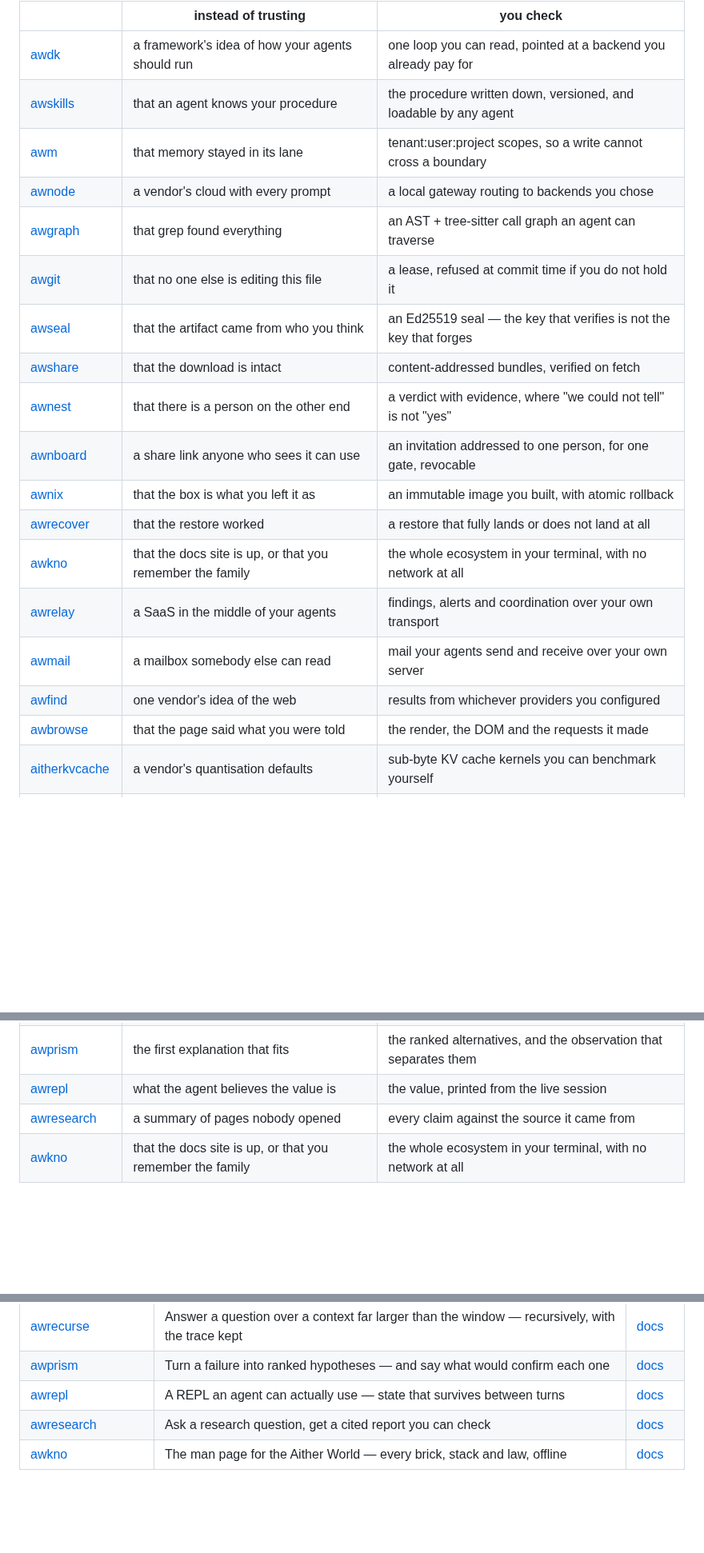
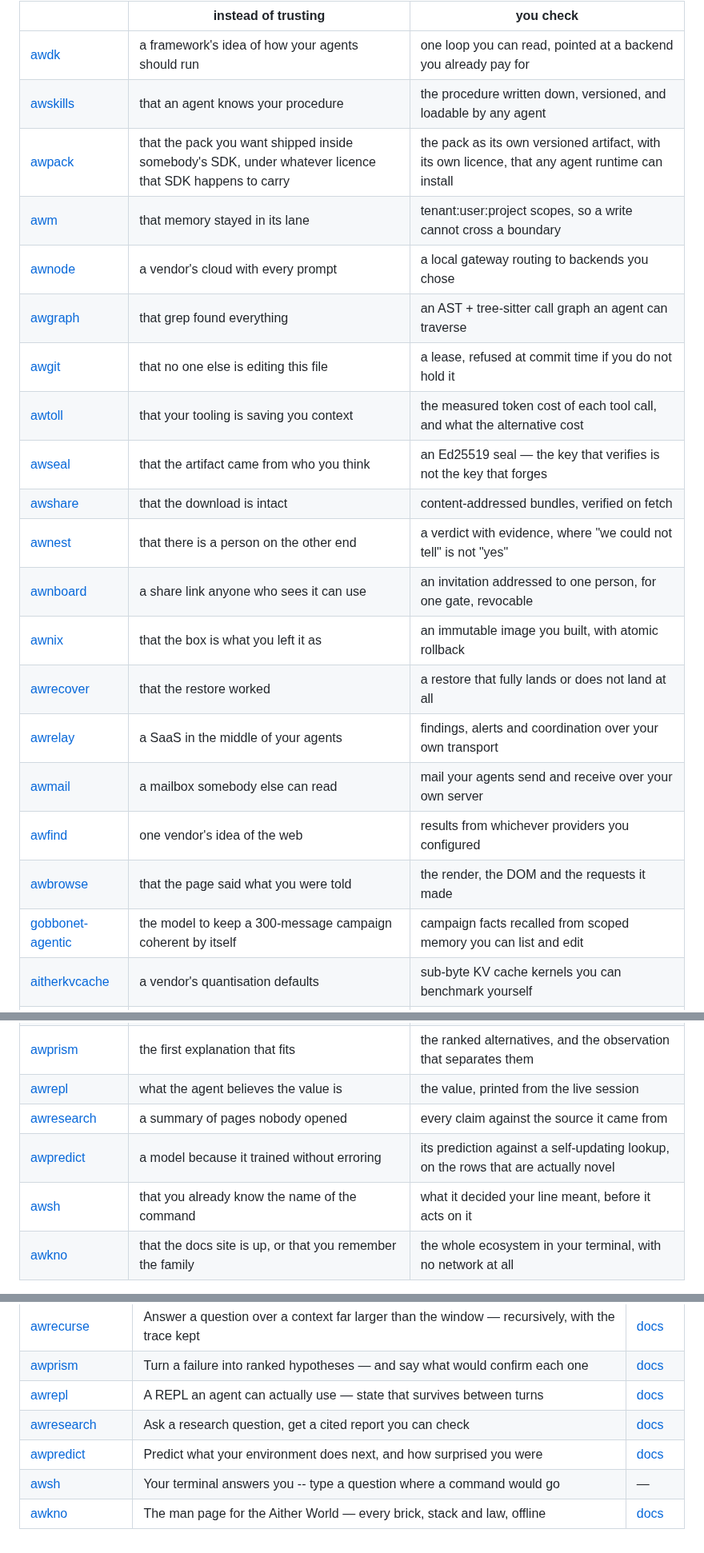
Before and after one commit to Aitherium/awrun, a Markdown page: README.md, 3 parts joined by grey strips. Shown at 80% size. GitHub-like rendering; blank space fills up the shorter version.

```diff
--- a/README.md
+++ b/README.md
@@ -95,21 +105,23 @@ Each installs on its own, works offline, and needs no account.
 |---|---|---|
 | [awdk](https://github.com/Aitherium/awdk) | a framework's idea of how your agents should run | one loop you can read, pointed at a backend you already pay for |
 | [awskills](https://github.com/Aitherium/awskills) | that an agent knows your procedure | the procedure written down, versioned, and loadable by any agent |
+| [awpack](https://github.com/Aitherium/awpack) | that the pack you want shipped inside somebody's SDK, under whatever licence that SDK happens to carry | the pack as its own versioned artifact, with its own licence, that any agent runtime can install |
 | [awm](https://github.com/Aitherium/awm) | that memory stayed in its lane | tenant:user:project scopes, so a write cannot cross a boundary |
 | [awnode](https://github.com/Aitherium/awnode) | a vendor's cloud with every prompt | a local gateway routing to backends you chose |
 | [awgraph](https://github.com/Aitherium/awgraph) | that grep found everything | an AST + tree-sitter call graph an agent can traverse |
 | [awgit](https://github.com/Aitherium/awgit) | that no one else is editing this file | a lease, refused at commit time if you do not hold it |
+| [awtoll](https://github.com/Aitherium/awtoll) | that your tooling is saving you context | the measured token cost of each tool call, and what the alternative cost |
 | [awseal](https://github.com/Aitherium/awseal) | that the artifact came from who you think | an Ed25519 seal — the key that verifies is not the key that forges |
 | [awshare](https://github.com/Aitherium/awshare) | that the download is intact | content-addressed bundles, verified on fetch |
 | [awnest](https://github.com/Aitherium/awnest) | that there is a person on the other end | a verdict with evidence, where "we could not tell" is not "yes" |
 | [awnboard](https://github.com/Aitherium/awnboard) | a share link anyone who sees it can use | an invitation addressed to one person, for one gate, revocable |
 | [awnix](https://github.com/Aitherium/awnix) | that the box is what you left it as | an immutable image you built, with atomic rollback |
 | [awrecover](https://github.com/Aitherium/awrecover) | that the restore worked | a restore that fully lands or does not land at all |
-| [awkno](https://github.com/Aitherium/awkno) | that the docs site is up, or that you remember the family | the whole ecosystem in your terminal, with no network at all |
 | [awrelay](https://github.com/Aitherium/awrelay) | a SaaS in the middle of your agents | findings, alerts and coordination over your own transport |
 | [awmail](https://github.com/Aitherium/awmail) | a mailbox somebody else can read | mail your agents send and receive over your own server |
 | [awfind](https://github.com/Aitherium/awfind) | one vendor's idea of the web | results from whichever providers you configured |
 | [awbrowse](https://github.com/Aitherium/awbrowse) | that the page said what you were told | the render, the DOM and the requests it made |
+| [gobbonet-agentic](https://github.com/Aitherium/gobbonet-agentic) | the model to keep a 300-message campaign coherent by itself | campaign facts recalled from scoped memory you can list and edit |
 | [aitherkvcache](https://github.com/Aitherium/aitherkvcache) | a vendor's quantisation defaults | sub-byte KV cache kernels you can benchmark yourself |
 | [AitherZero](https://github.com/Aitherium/AitherZero) | a pile of scripts nobody has numbered | numbered, discoverable automation with declarative playbooks |
 | [AitherConnect](https://github.com/Aitherium/AitherConnect) | what a page tells your browser to do | a federated search and desktop bridge you host |
@@ -118,6 +130,8 @@ Each installs on its own, works offline, and needs no account.
 | [awprism](https://github.com/Aitherium/awprism) | the first explanation that fits | the ranked alternatives, and the observation that separates them |
 | [awrepl](https://github.com/Aitherium/awrepl) | what the agent believes the value is | the value, printed from the live session |
 | [awresearch](https://github.com/Aitherium/awresearch) | a summary of pages nobody opened | every claim against the source it came from |
+| [awpredict](https://github.com/Aitherium/awpredict) | a model because it trained without erroring | its prediction against a self-updating lookup, on the rows that are actually novel |
+| [awsh](https://github.com/Aitherium/awsh) | that you already know the name of the command | what it decided your line meant, before it acts on it |
 | [awkno](https://github.com/Aitherium/awkno) | that the docs site is up, or that you remember the family | the whole ecosystem in your terminal, with no network at all |
 
 [**awnix**](https://github.com/Aitherium/awnix) is the ground floor — A Linux you can hand to an agent — immutable base, capabilities included.
@@ -154,6 +176,8 @@ Every repository here is public. Each publishes an `aither-manifest.json` beside
 | [awprism](https://github.com/Aitherium/awprism) | Turn a failure into ranked hypotheses — and say what would confirm each one | [docs](https://aitherium.github.io/awprism/) |
 | [awrepl](https://github.com/Aitherium/awrepl) | A REPL an agent can actually use — state that survives between turns | [docs](https://aitherium.github.io/awrepl/) |
 | [awresearch](https://github.com/Aitherium/awresearch) | Ask a research question, get a cited report you can check | [docs](https://aitherium.github.io/awresearch/) |
+| [awpredict](https://github.com/Aitherium/awpredict) | Predict what your environment does next, and how surprised you were | [docs](https://aitherium.github.io/awpredict/) |
+| [awsh](https://github.com/Aitherium/awsh) | Your terminal answers you -- type a question where a command would go | — |
 | [awkno](https://github.com/Aitherium/awkno) | The man page for the Aither World — every brick, stack and law, offline | [docs](https://aitherium.github.io/awkno/) |
 
 <div id="aither-constellation" data-self="awrun"></div>
```
Also changed, not shown: other parts of README.md (+20 -2 lines).
